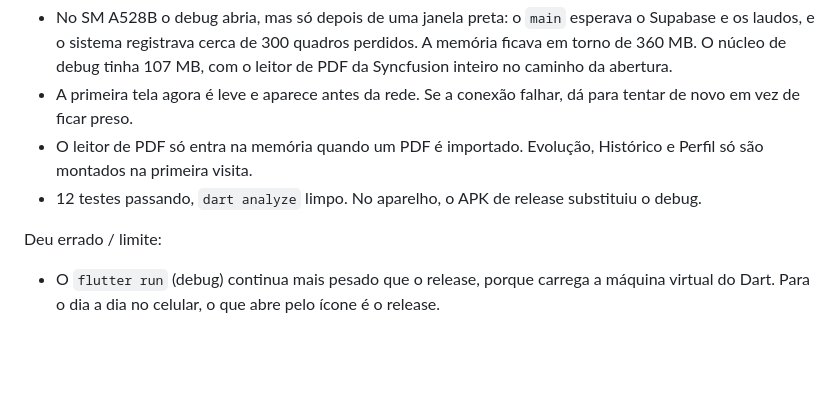
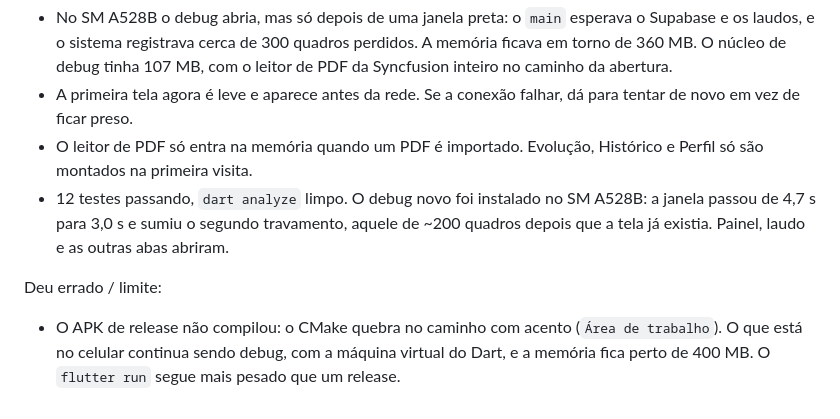
Before and after one commit to LuizBacaro/controleSaude, a Markdown page: notas/evolucao.md, the part around the change. Drawn GitHub-style; blank space fills up the shorter version.

Commit message:
ajustes lentidao

```diff
--- a/notas/evolucao.md
+++ b/notas/evolucao.md
@@ -147,8 +147,8 @@ Deu certo:
 - No SM A528B o debug abria, mas só depois de uma janela preta: o `main` esperava o Supabase e os laudos, e o sistema registrava cerca de 300 quadros perdidos. A memória ficava em torno de 360 MB. O núcleo de debug tinha 107 MB, com o leitor de PDF da Syncfusion inteiro no caminho da abertura.
 - A primeira tela agora é leve e aparece antes da rede. Se a conexão falhar, dá para tentar de novo em vez de ficar preso.
 - O leitor de PDF só entra na memória quando um PDF é importado. Evolução, Histórico e Perfil só são montados na primeira visita.
-- 12 testes passando, `dart analyze` limpo. No aparelho, o APK de release substituiu o debug.
+- 12 testes passando, `dart analyze` limpo. O debug novo foi instalado no SM A528B: a janela passou de 4,7 s para 3,0 s e sumiu o segundo travamento, aquele de ~200 quadros depois que a tela já existia. Painel, laudo e as outras abas abriram.
 
 Deu errado / limite:
 
-- O `flutter run` (debug) continua mais pesado que o release, porque carrega a máquina virtual do Dart. Para o dia a dia no celular, o que abre pelo ícone é o release.
+- O APK de release não compilou: o CMake quebra no caminho com acento (`Área de trabalho`). O que está no celular continua sendo debug, com a máquina virtual do Dart, e a memória fica perto de 400 MB. O `flutter run` segue mais pesado que um release.
```
